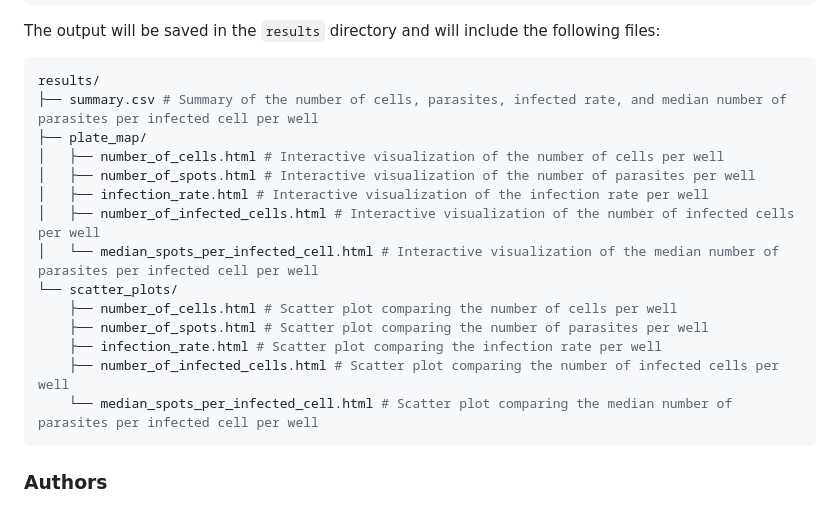
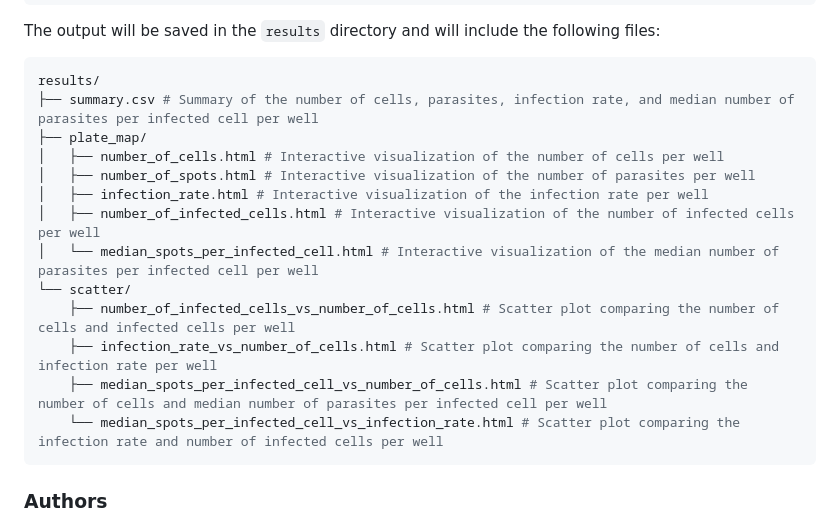
Before and after one commit to cnpem/ParasiteCoLocalization, a Markdown page: README.md, the part around the change. GitHub-like rendering.

````diff
--- a/README.md
+++ b/README.md
@@ -32,19 +32,18 @@ The output will be saved in the `results` directory and will include the followi
 
 ```bash
 results/
-├── summary.csv # Summary of the number of cells, parasites, infected rate, and median number of parasites per infected cell per well
+├── summary.csv # Summary of the number of cells, parasites, infection rate, and median number of parasites per infected cell per well
 ├── plate_map/
 │   ├── number_of_cells.html # Interactive visualization of the number of cells per well
 │   ├── number_of_spots.html # Interactive visualization of the number of parasites per well
 │   ├── infection_rate.html # Interactive visualization of the infection rate per well
 │   ├── number_of_infected_cells.html # Interactive visualization of the number of infected cells per well
 │   └── median_spots_per_infected_cell.html # Interactive visualization of the median number of parasites per infected cell per well
-└── scatter_plots/
-    ├── number_of_cells.html # Scatter plot comparing the number of cells per well
-    ├── number_of_spots.html # Scatter plot comparing the number of parasites per well
-    ├── infection_rate.html # Scatter plot comparing the infection rate per well
-    ├── number_of_infected_cells.html # Scatter plot comparing the number of infected cells per well
-    └── median_spots_per_infected_cell.html # Scatter plot comparing the median number of parasites per infected cell per well
+└── scatter/
+    ├── number_of_infected_cells_vs_number_of_cells.html # Scatter plot comparing the number of cells and infected cells per well
+    ├── infection_rate_vs_number_of_cells.html # Scatter plot comparing the number of cells and infection rate per well
+    ├── median_spots_per_infected_cell_vs_number_of_cells.html # Scatter plot comparing the number of cells and median number of parasites per infected cell per well
+    └── median_spots_per_infected_cell_vs_infection_rate.html # Scatter plot comparing the infection rate and number of infected cells per well
 ```
 
 ### Authors
````
